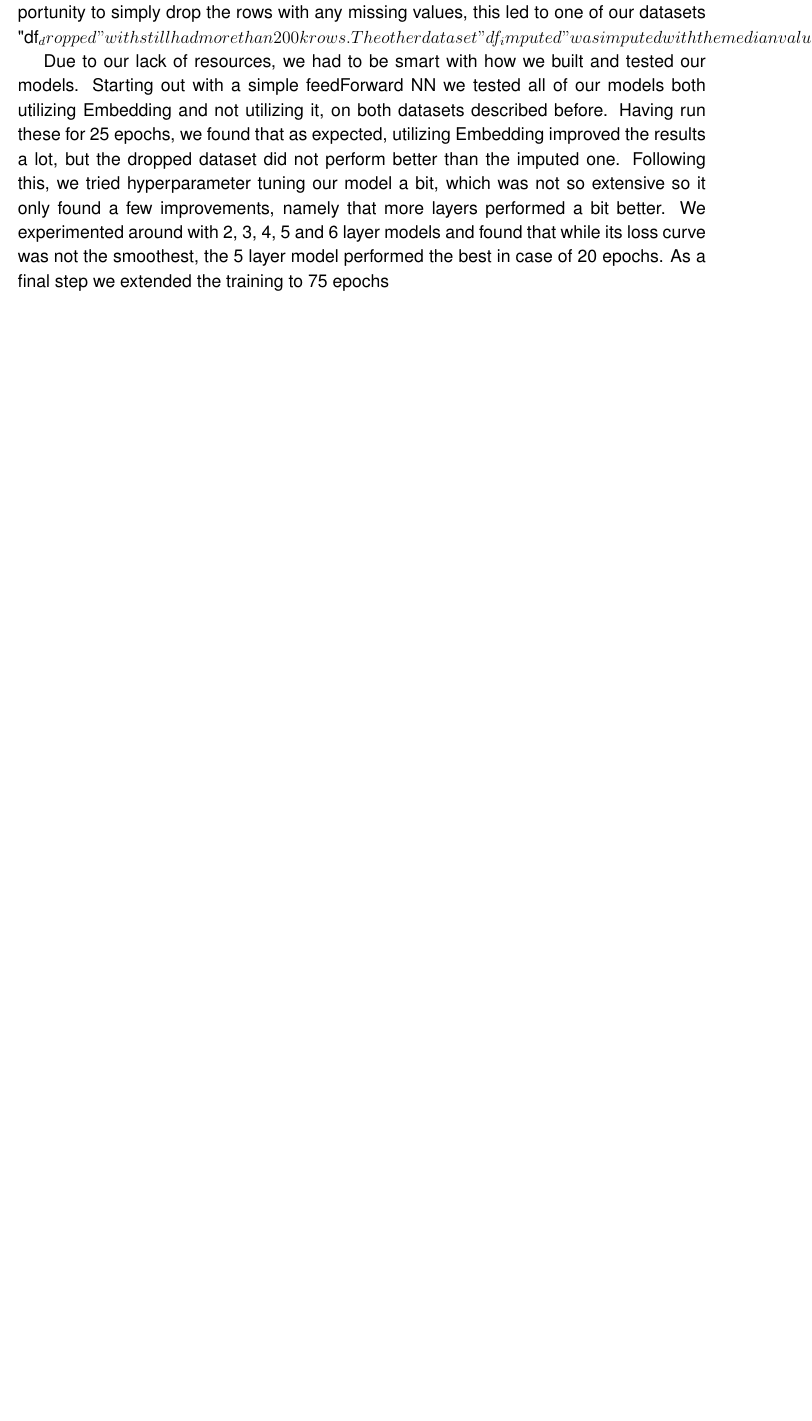
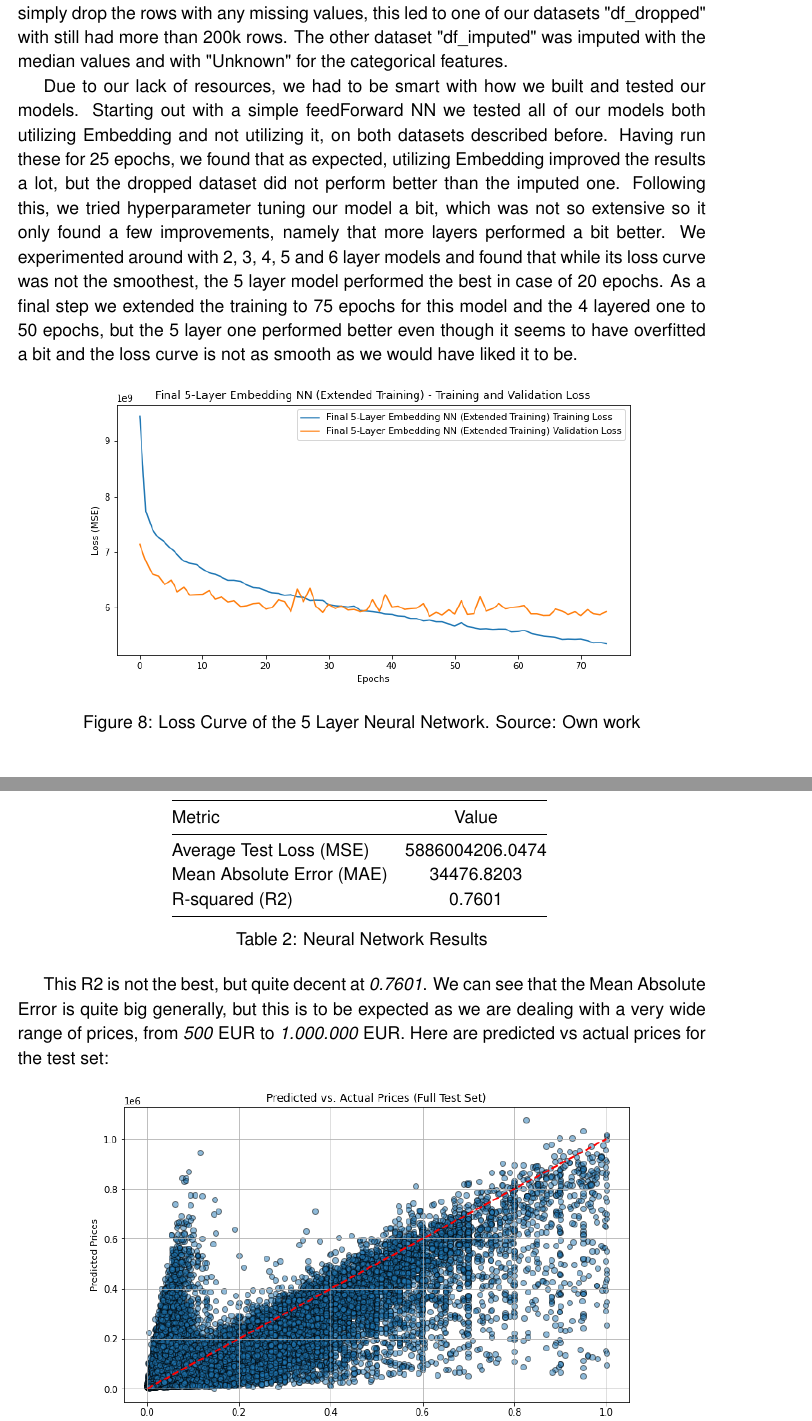
Before and after one commit to dfoddav2/SS25-capstone-project, a LaTeX document (report/REPORT.tex): part of page 12 of 14 before the commit and two parts of pages 13 and 14 of 17 after it, the two joined at a grey line, cut so that both start at the same text, the shorter picture padded with empty space. Compiled offline with pdfLaTeX.

Commit message:
docs: documented neural network prediction

```diff
--- a/report/REPORT.tex
+++ b/report/REPORT.tex
@@ -11,17 +11,12 @@
 \usepackage{csquotes}
 \usepackage[backend=biber, style=ieee]{biblatex}
 \addbibresource{bibliography.bib}
-% \usepackage{xcolor}
-% \pagecolor{gray}      % Set background color to black
-% \color{white}          % Change text color to white
 \usepackage{helvet}
 \renewcommand{\familydefault}{\sfdefault}
 \geometry{margin=1in}
 \setstretch{1.15}
-% \title{This is Main title \\ [0.2em]\large This is Subtitle}
-% \title{Used Car Characteristics \\ [0.2em]\large An Explanatory Data Analysis}
-% \author{Dávid Fodor \and Faisal Zayeem Ahmed \and Márió Palágyi}
-% \date{Submission date: TBD}
+\usepackage{placeins}
+\usepackage{float}
 
 \begin{document}
 
@@ -246,0 +246 @@ TODO: Here table of best results achieved per model as rows and per dataset as c
+    Method & Mean Absolute Error (MAE) & R-squared (R2)  \\
@@ -247,3 +251,7 @@ TODO: Here table of best results achieved per model as rows and per dataset as c
+  \caption{Neural Network Results}
+  \label{tab:model_results}
+\end{table}
+
 \subsubsection{Neural Networks}
 
 Neural Networks are not the most popular choice for this task based on the limited literature review we have done, but due to how interesting the topic is we still tried to build a great NN model. Now, the topic of Neural Networks is pretty complex and we most likely do not have the necessary knowledge to properly train one, but we still got an okay result in the end.
@@ -252,14 +260,38 @@ What made working with Neural Networks challenging was the fact that we had to d
 \begin{itemize}
   \item \textbf{Remove Numerical Features:} We first checked the colinearity of numerical features with price, and decided to remove many columns that did not seem to have any type of effect on the price.
   \item \textbf{Remove Categorical Features:} Then we similarly removed useless categorical features using the Mutual Information method.
-  \item \textbf{Grouping and Embedding:} The\textbf{car_title} and \textbf{make} categorical features with had a lot of unique values, 2400+ and and 200+ respectively, so we first grouped very rare occurences into an "Other" group. Even after this we of course still had a lot of distinct values, so we have used an embedding layer to convert this feature into a dense vector using LabelEncoder instead of just OHE.
+  \item \textbf{Grouping and Embedding:} The\textbf{car\_title} and \textbf{make} categorical features with had a lot of unique values, 2400+ and and 200+ respectively, so we first grouped very rare occurences into an "Other" group. Even after this we of course still had a lot of distinct values, so we have used an embedding layer to convert this feature into a dense vector using LabelEncoder instead of just OHE.
   \item \textbf{One-Hot Encoding:} We have used a one-hot encoding for all remaining categorical features, because they did not have too many unique values.
   \item \textbf{Standardization:} We have standardized the numerical features, as they had very different scales.
 \end{itemize}
 
 We also split the data 70-15-15 for training, validation and testing sets.
-Due, to how NNs work, we had to deal with missing values somehow, so we decided to take two routes and create separate tests for each. Since we have 504k rows, we had the opportunity to simply drop the rows with any missing values, this led to one of our datasets "df_dropped" with still had more than 200k rows.
-The other dataset "df_imputed" was imputed with the median values and with "Unknown" for the categorical features.
+Due, to how NNs work, we had to deal with missing values somehow, so we decided to take two routes and create separate tests for each. Since we have 504k rows, we had the opportunity to simply drop the rows with any missing values, this led to one of our datasets "df\_dropped" with still had more than 200k rows.
+The other dataset "df\_imputed" was imputed with the median values and with "Unknown" for the categorical features.
 
 Due to our lack of resources, we had to be smart with how we built and tested our models. Starting out with a simple feedForward NN we tested all of our models both utilizing Embedding and not utilizing it, on both datasets described before. Having run these for 25 epochs, we found that as expected, utilizing Embedding improved the results a lot, but the dropped dataset did not perform better than the imputed one. Following this, we tried hyperparameter tuning our model a bit, which was not so extensive so it only found a few improvements, namely that more layers performed a bit better.
-We experimented around with 2, 3, 4, 5 and 6 layer models and found that while its loss curve was not the smoothest, the 5 layer model performed the best in case of 20 epochs. As a final step we extended the training to 75 epochs
+We experimented around with 2, 3, 4, 5 and 6 layer models and found that while its loss curve was not the smoothest, the 5 layer model performed the best in case of 20 epochs. As a final step we extended the training to 75 epochs for this model and the 4 layered one to 50 epochs, but the 5 layer one performed better even though it seems to have overfitted a bit and the loss curve is not as smooth as we would have liked it to be.
+
+\begin{figure}[H]
+  \centering
+  \includegraphics[width=0.8\textwidth]{./images/5_layer_nn_loss_curve.png}
+  \caption{Loss Curve of the 5 Layer Neural Network. Source: Own work}
+  \label{fig:5_layer_nn_loss_curve}
+\end{figure}
+
+\begin{table}[H]
+  \centering
+  \begin{tabular}{@{}lc@{}}
+    \toprule
+    Metric & Value \\
+    \midrule
+    Average Test Loss (MSE) & 5886004206.0474 \\
+    Mean Absolute Error (MAE) & 34476.8203 \\
+    R-squared (R2) & 0.7601 \\
+    \bottomrule
+  \end{tabular}
+  \caption{Neural Network Results}
+  \label{tab:nn_results}
+\end{table}
+
+This R2 is not the best, but quite decent at \textit{0.7601}. We can see that the Mean Absolute Error is quite big generally, but this is to be expected as we are dealing with a very wide range of prices, from \textit{500} EUR to \textit{1.000.000} EUR. Here are predicted vs actual prices for the test set:
@@ -265,0 +302 @@ We experimented around with 2, 3, 4, 5 and 6 layer models and found that while i
+  \caption{5 Layer NN - Predicted vs Actual Prices. Source: Own work}
@@ -266,3 +312,7 @@ We experimented around with 2, 3, 4, 5 and 6 layer models and found that while i
+  \label{fig:nn_residuals_histogram}
+\end{figure}
+
+The resiudals distribution looks okay on both ends.
 
 \section{Discussion}
 Interpret and analyze the results, and discuss possible future work and improvements.
```
Also changed, not shown: README.md, report/REPORT.pdf, report/images/5_layer_nn_loss_curve.png (renamed from report/images/5_layer_embedding.png), scraper/README.md, report/REPORT.tex (39 more changed lines).
